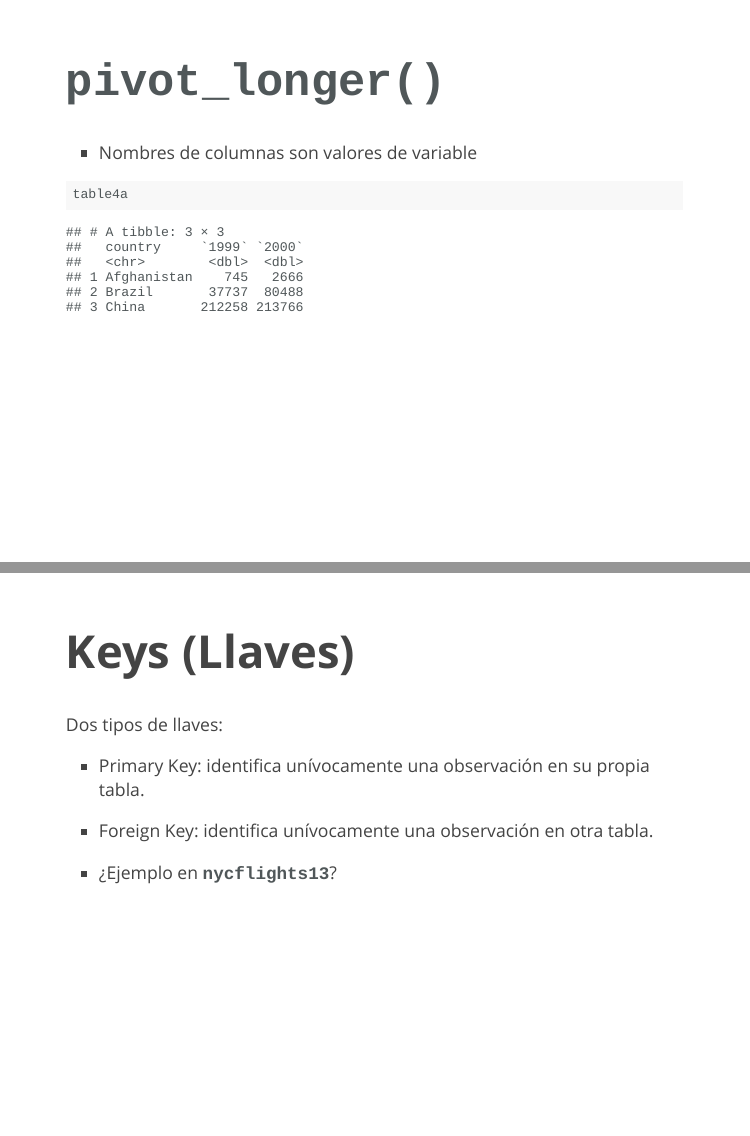
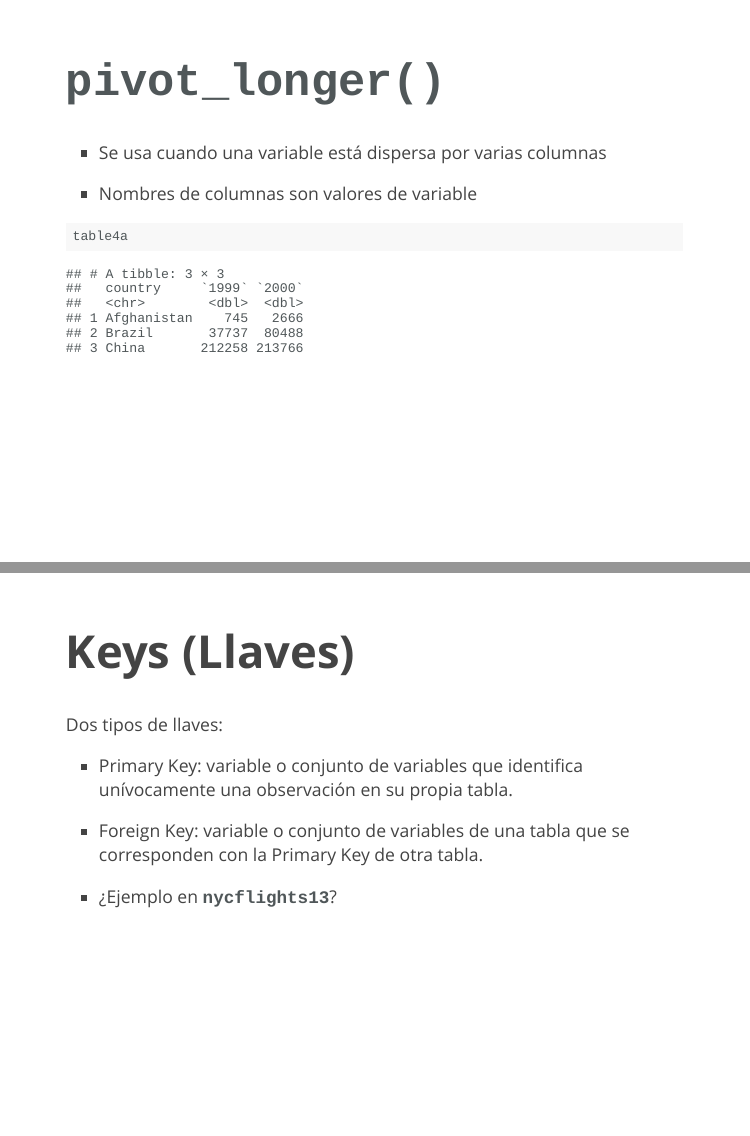
Before and after one commit to cunef-aeinf-fall2024/cunef-aeinf-fall2024.github.io, an R Markdown document (tema3/tema3-2.Rmd): pages 13 and 33 of 71, joined at a grey line. Rendered offline with R 4.5, knitr and Pandoc, with nearby package versions; the slides are laid out offline by our stand-in for remark.js, each with all of its steps uncovered, in fonts that may differ from those the slides ask for, and without slide numbers, shadows or browser add-ons; some code elsewhere in the file could not run offline.

Commit message:
add tema 3.2

```diff
--- a/tema3/tema3-2.Rmd
+++ b/tema3/tema3-2.Rmd
@@ -169,6 +169,8 @@ table1 %>% mutate(rate = 10000 * cases / population)
 
 ---
 # `pivot_longer()`
+
+* Se usa cuando una variable está dispersa por varias columnas
 
 * Nombres de columnas son valores de variable
 
@@ -356,9 +358,10 @@ knitr::include_graphics("img/relations_NYC.png")
 
 Dos tipos de llaves:
 
-* Primary Key: identifica unívocamente una observación en su propia tabla.
+* Primary Key: variable o conjunto de variables que identifica unívocamente una observación en su propia tabla.
 
-* Foreign Key: identifica unívocamente una observación en otra tabla.
+* Foreign Key: variable o conjunto de variables de una tabla que se corresponden con la Primary Key de otra tabla.
+
 
 * ¿Ejemplo en `nycflights13`?
 
```
Also changed, not shown: index.Rmd (+2 -1 lines), index.html, tema3/tema3-2.html, tema3/tema3-2.Rmd (2 more changed lines).
